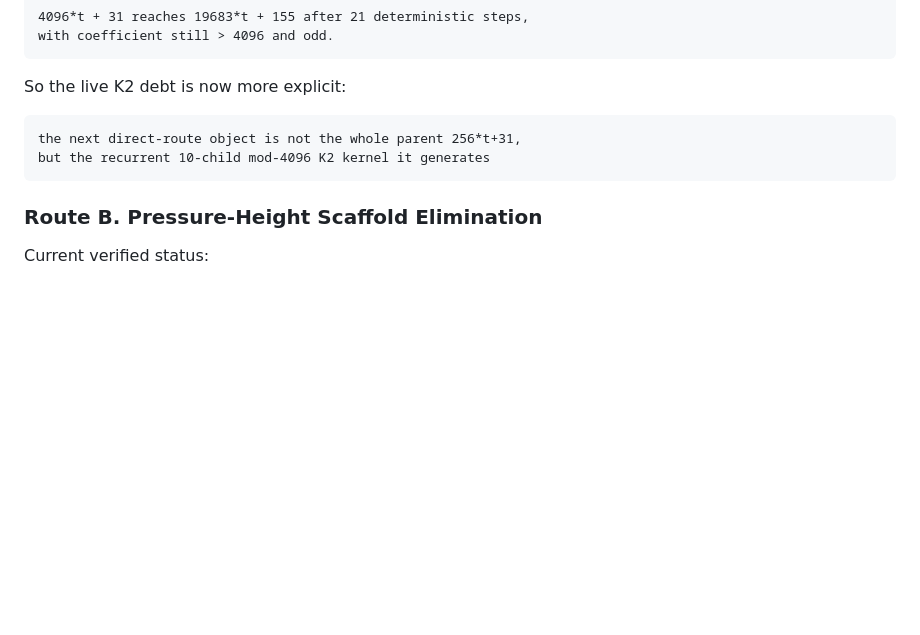
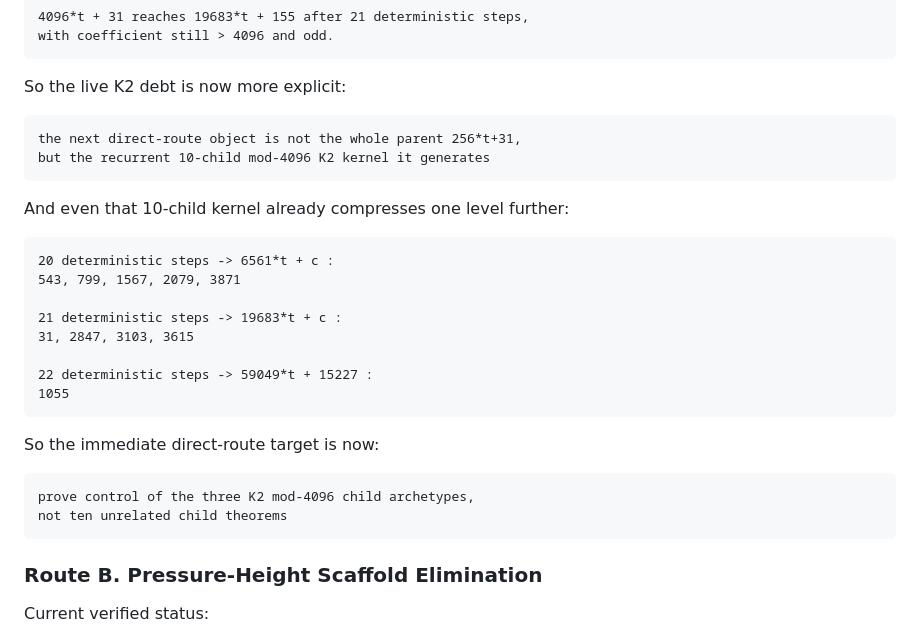
Before and after one commit to abdulrahimiqbal/lima, a Markdown page: docs/COLLATZ_PROOF_DEBT_AUDIT.md, the part around the change. Rendered like a GitHub page; blank space fills up the shorter version.

````diff
--- a/docs/COLLATZ_PROOF_DEBT_AUDIT.md
+++ b/docs/COLLATZ_PROOF_DEBT_AUDIT.md
@@ -253,6 +253,26 @@ the next direct-route object is not the whole parent 256*t+31,
 but the recurrent 10-child mod-4096 K2 kernel it generates
 ```
 
+And even that 10-child kernel already compresses one level further:
+
+```text
+20 deterministic steps -> 6561*t + c :
+543, 799, 1567, 2079, 3871
+
+21 deterministic steps -> 19683*t + c :
+31, 2847, 3103, 3615
+
+22 deterministic steps -> 59049*t + 15227 :
+1055
+```
+
+So the immediate direct-route target is now:
+
+```text
+prove control of the three K2 mod-4096 child archetypes,
+not ten unrelated child theorems
+```
+
 ### Route B. Pressure-Height Scaffold Elimination
 
 Current verified status:
````
Also changed, not shown: SOLVED.md (+8 -0 lines), docs/COLLATZ_ROADMAP.md (+15 -0 lines).
